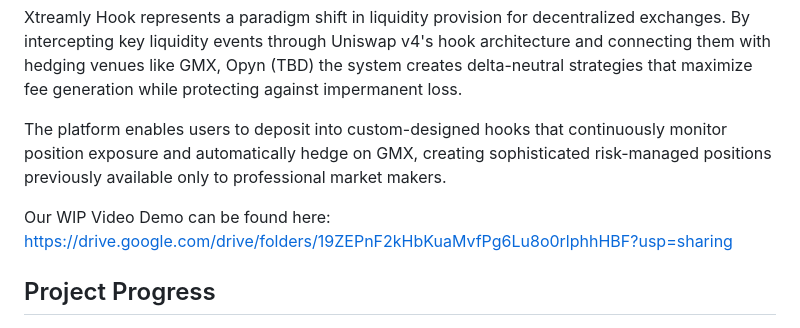
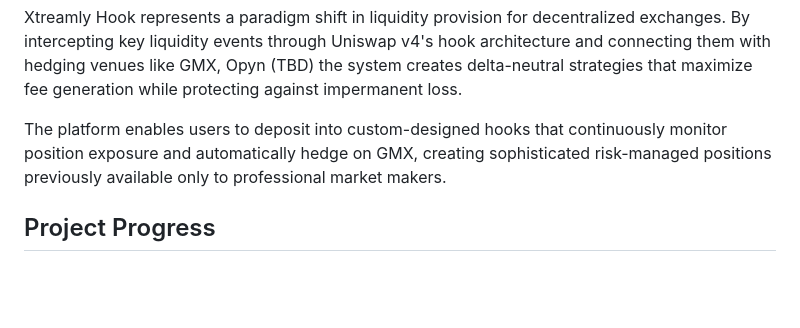
Before and after one commit to Xtreamly-Team/xtreamly-hook, a Markdown page: README.md, the part around the change printed below. GitHub-like rendering; blank space fills up the shorter version.

```diff
--- a/README.md
+++ b/README.md
@@ -10,7 +12,6 @@ Xtreamly Hook represents a paradigm shift in liquidity provision for decentraliz
 
 The platform enables users to deposit into custom-designed hooks that continuously monitor position exposure and automatically hedge on GMX, creating sophisticated risk-managed positions previously available only to professional market makers.
 
-Our WIP Video Demo can be found here: https://drive.google.com/drive/folders/19ZEPnF2kHbKuaMvfPg6Lu8o0rlphhHBF?usp=sharing
 
 ## Project Progress
 
```
Also changed, not shown: other parts of README.md (+2 -0 lines).
